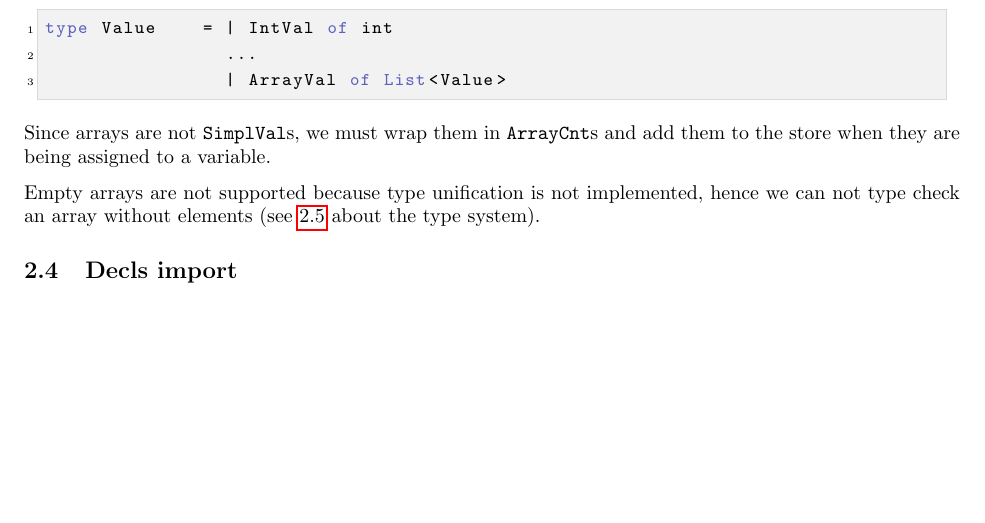
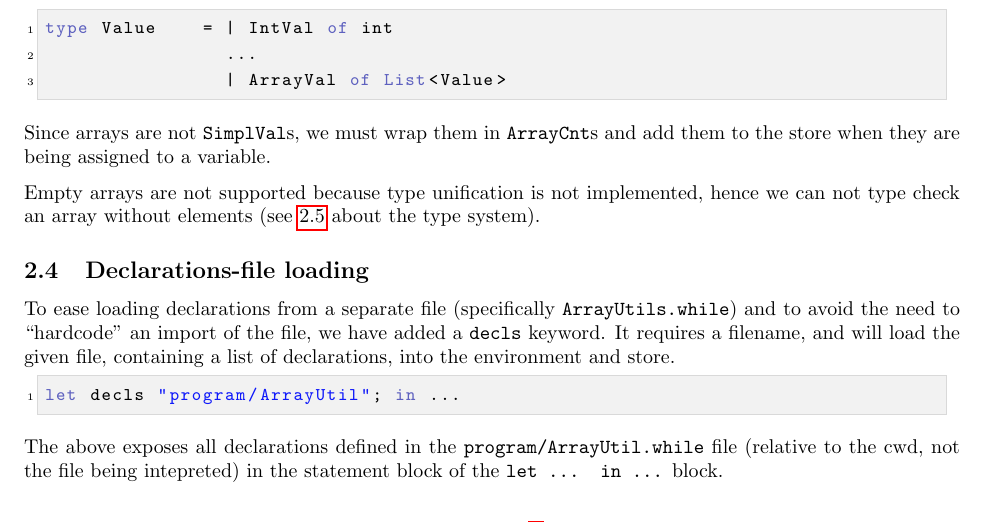
Before and after one commit to altschuler/app_func, a LaTeX document (ImpProgLang/report/report.tex): part of page 2 of 2 before the commit and part of page 2 of 3 after it, cut so that both start at the same text, the shorter picture padded with empty space. Compiled offline with pdfLaTeX.

Commit message:
[report] declaration loading

```diff
--- a/ImpProgLang/report/report.tex
+++ b/ImpProgLang/report/report.tex
@@ -105,7 +105,16 @@ Since arrays are not {\tt SimplVal}s, we must wrap them in {\tt ArrayCnt}s and a
 
 Empty arrays are not supported because type unification is not implemented, hence we can not type check an array without elements (see \ref{sec:type} about the type system).
 
-\subsection{Decls import}
+\subsection{Declarations-file loading}
+
+To ease loading declarations from a separate file (specifically {\tt ArrayUtils.while}) and to avoid the need to ``hardcode'' an import of the file, we have added a {\tt decls} keyword. It requires a filename, and will load the given file, containing a list of declarations, into the environment and store.
+
+\begin{fs}
+let decls "program/ArrayUtil"; in ...
+\end{fs}
+
+The above exposes all declarations defined in the {\tt program/ArrayUtil.while} file (relative to the cwd, not the file being intepreted) in the statement block of the {\tt let ... in ...} block.
+
 \subsection{Static type system}
 \label{sec:type}
 
```
